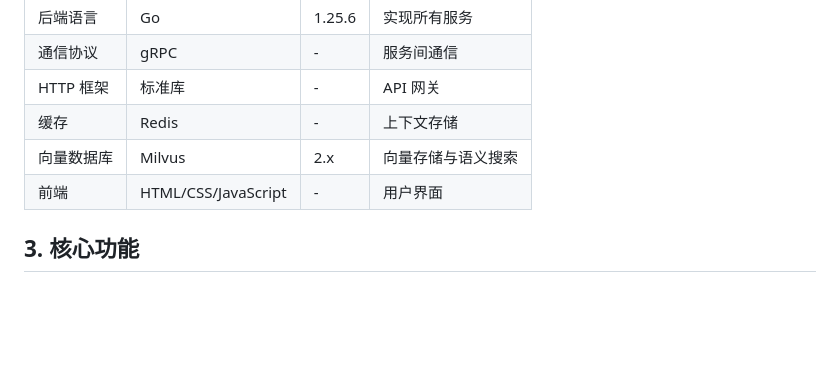
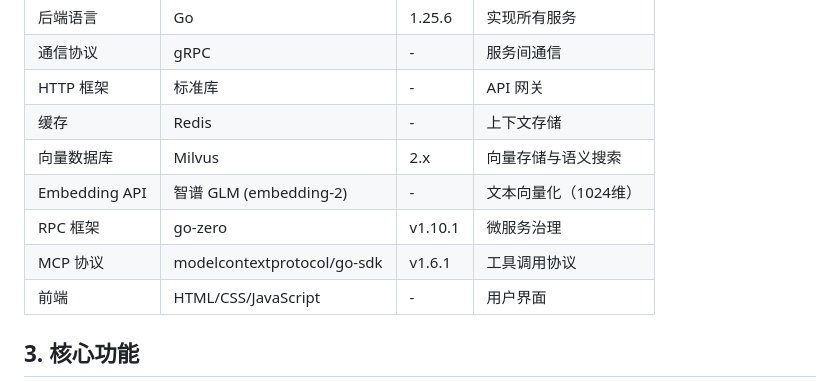
Before and after one commit to laoba-01/eino-agent, a Markdown page: smart-coding-assistant/技术文档.md, the part around one of its changes. Drawn GitHub-style; blank space fills up the shorter version.

```diff
--- a/smart-coding-assistant/技术文档.md
+++ b/smart-coding-assistant/技术文档.md
@@ -40,6 +42,9 @@ Redis (用户数据)  ↓ ┌──────────────┐ ↓
 | HTTP 框架 | 标准库 | - | API 网关 |
 | 缓存 | Redis | - | 上下文存储 |
 | 向量数据库 | Milvus | 2.x | 向量存储与语义搜索 |
+| Embedding API | 智谱 GLM (embedding-2) | - | 文本向量化（1024维） |
+| RPC 框架 | go-zero | v1.10.1 | 微服务治理 |
+| MCP 协议 | modelcontextprotocol/go-sdk | v1.6.1 | 工具调用协议 |
 | 前端 | HTML/CSS/JavaScript | - | 用户界面 |
 
 ## 3. 核心功能
```
Also changed, not shown: other parts of smart-coding-assistant/技术文档.md (+87 -70 lines).
